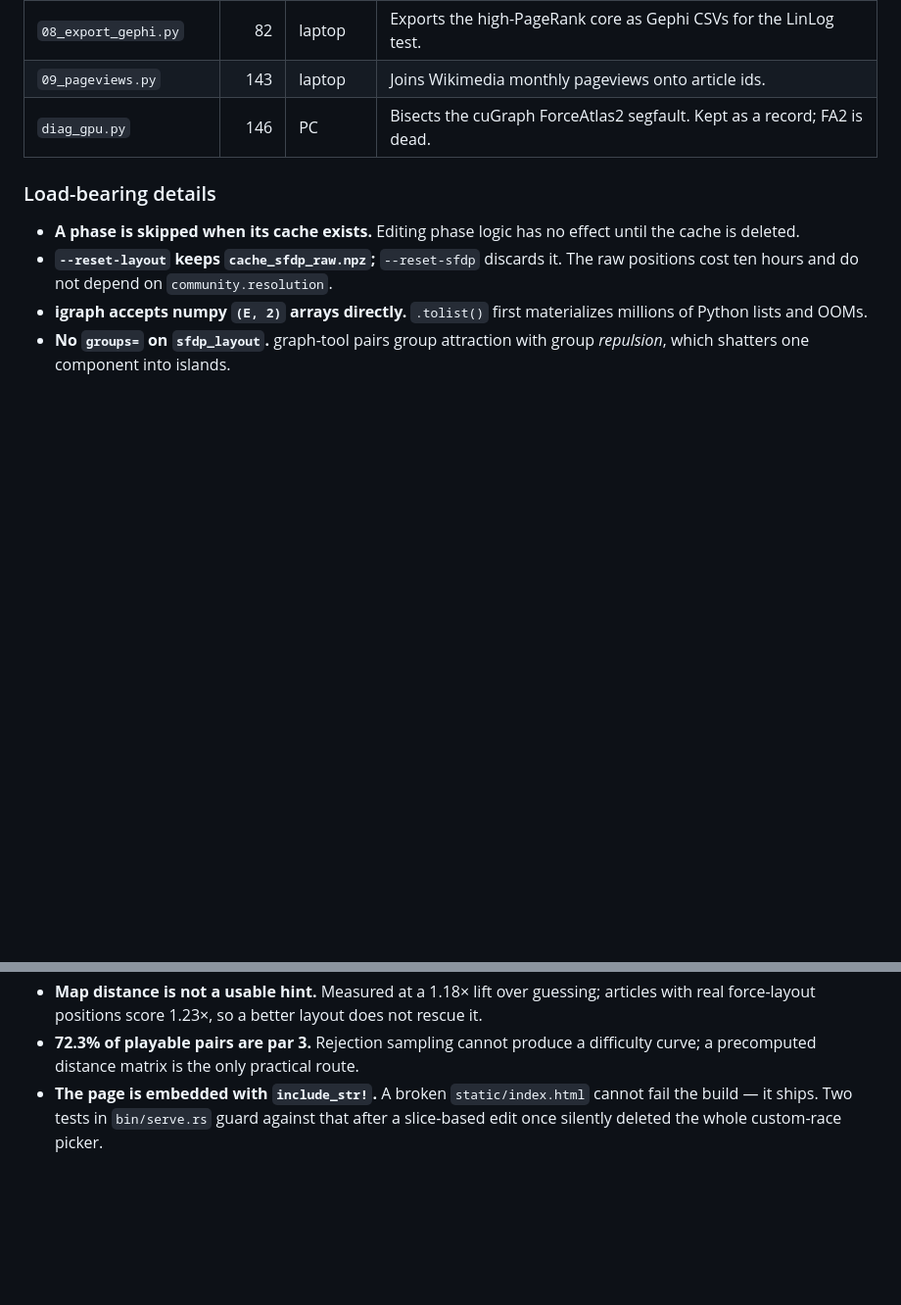
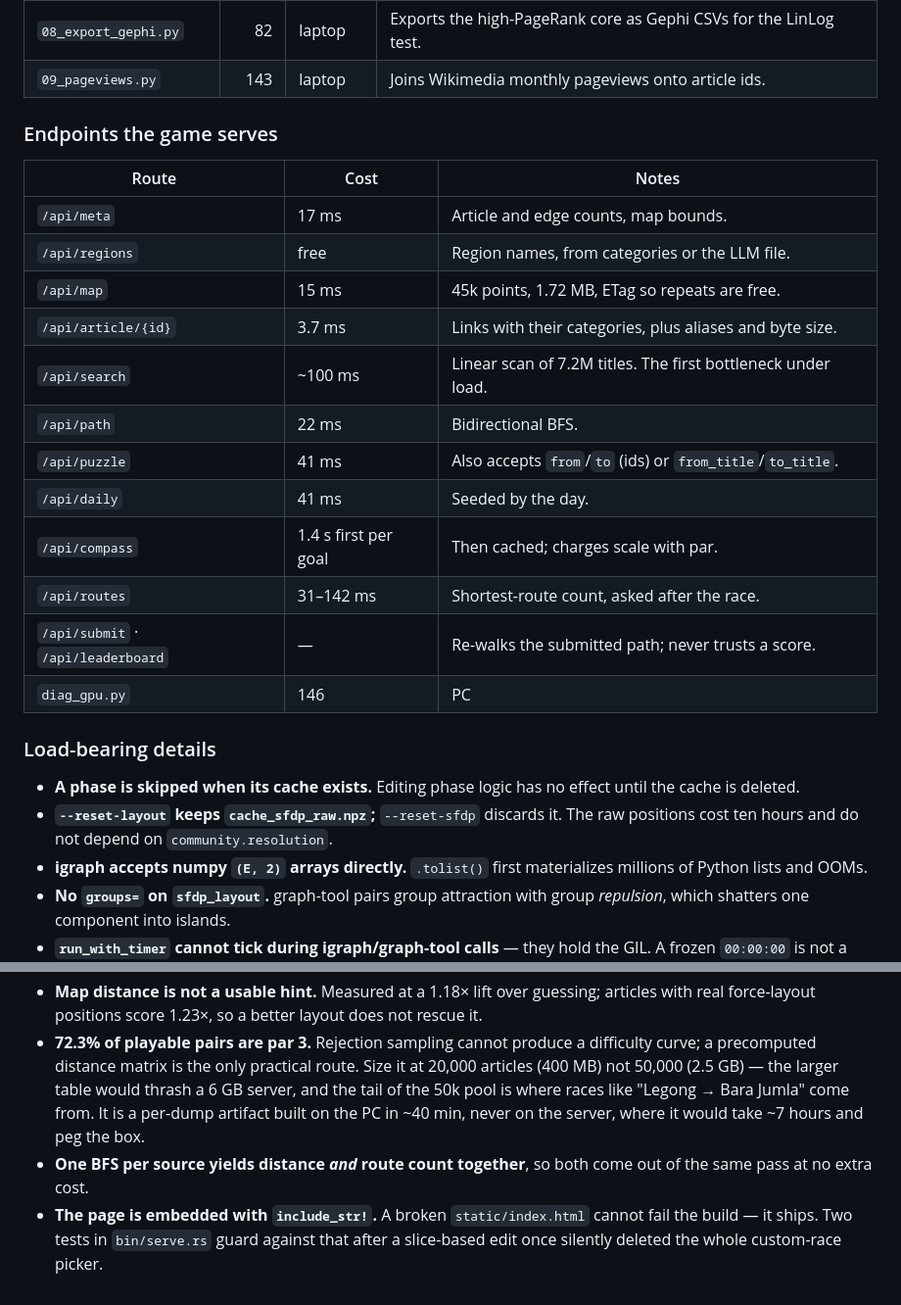
Before and after one commit to nirbhayagga/wikigolf, a Markdown page: CODEBASE.md, 2 parts joined by grey strips. Shown at 98% size. Rendered like a GitHub page; blank space fills up the shorter version.

Commit message:
Document pool maintenance and the endpoint surface
The precomputed matrix is a per-dump artifact built on the PC, never on the
server: ~40 min on 32 threads against ~7 hours on 2 vCPU with the box pegged
throughout.

And it should be sized at 20,000 articles, not the 50,000 playable pool.
50,000 squared is 5 GB with counts, which would thrash a 6 GB server already
holding 3.79 GB; 20,000 is 800 MB and maps comfortably. The smaller pool is
arguably better anyway — the tail of the current one is where races like
'Legong -> Bara Jumla' come from.

Co-Authored-By: Claude Opus 5 <noreply@anthropic.com>

```diff
--- a/CODEBASE.md
+++ b/CODEBASE.md
@@ -89,6 +89,22 @@ titles · redirects · edges · categories · article_sizes   (.parquet)
 | `07_incremental.py` | 92 | either | Cache status and reset. |
 | `08_export_gephi.py` | 82 | laptop | Exports the high-PageRank core as Gephi CSVs for the LinLog test. |
 | `09_pageviews.py` | 143 | laptop | Joins Wikimedia monthly pageviews onto article ids. |
+
+### Endpoints the game serves
+
+| Route | Cost | Notes |
+|---|---|---|
+| `/api/meta` | 17 ms | Article and edge counts, map bounds. |
+| `/api/regions` | free | Region names, from categories or the LLM file. |
+| `/api/map` | 15 ms | 45k points, 1.72 MB, ETag so repeats are free. |
+| `/api/article/{id}` | 3.7 ms | Links with their categories, plus aliases and byte size. |
+| `/api/search` | ~100 ms | Linear scan of 7.2M titles. The first bottleneck under load. |
+| `/api/path` | 22 ms | Bidirectional BFS. |
+| `/api/puzzle` | 41 ms | Also accepts `from`/`to` (ids) or `from_title`/`to_title`. |
+| `/api/daily` | 41 ms | Seeded by the day. |
+| `/api/compass` | 1.4 s first per goal | Then cached; charges scale with par. |
+| `/api/routes` | 31–142 ms | Shortest-route count, asked after the race. |
+| `/api/submit` · `/api/leaderboard` | — | Re-walks the submitted path; never trusts a score. |
 | `diag_gpu.py` | 146 | PC | Bisects the cuGraph ForceAtlas2 segfault. Kept as a record; FA2 is dead. |
 
 ### Load-bearing details
@@ -186,6 +202,12 @@ mount that read-only and the process dies at startup otherwise.
   layout does not rescue it.
 - **72.3% of playable pairs are par 3.** Rejection sampling cannot produce a
   difficulty curve; a precomputed distance matrix is the only practical route.
+  Size it at 20,000 articles (400 MB) not 50,000 (2.5 GB) — the larger table
+  would thrash a 6 GB server, and the tail of the 50k pool is where races like
+  "Legong → Bara Jumla" come from. It is a per-dump artifact built on the PC in
+  ~40 min, never on the server, where it would take ~7 hours and peg the box.
+- **One BFS per source yields distance *and* route count together**, so both
+  come out of the same pass at no extra cost.
 - **The page is embedded with `include_str!`.** A broken `static/index.html`
   cannot fail the build — it ships. Two tests in `bin/serve.rs` guard against
   that after a slice-based edit once silently deleted the whole custom-race
```
